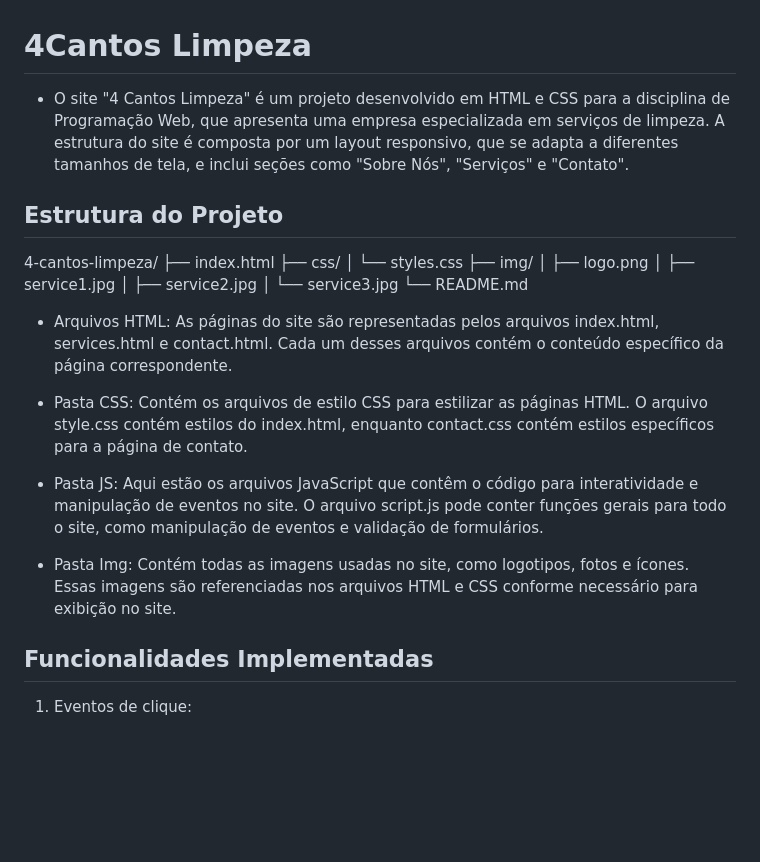
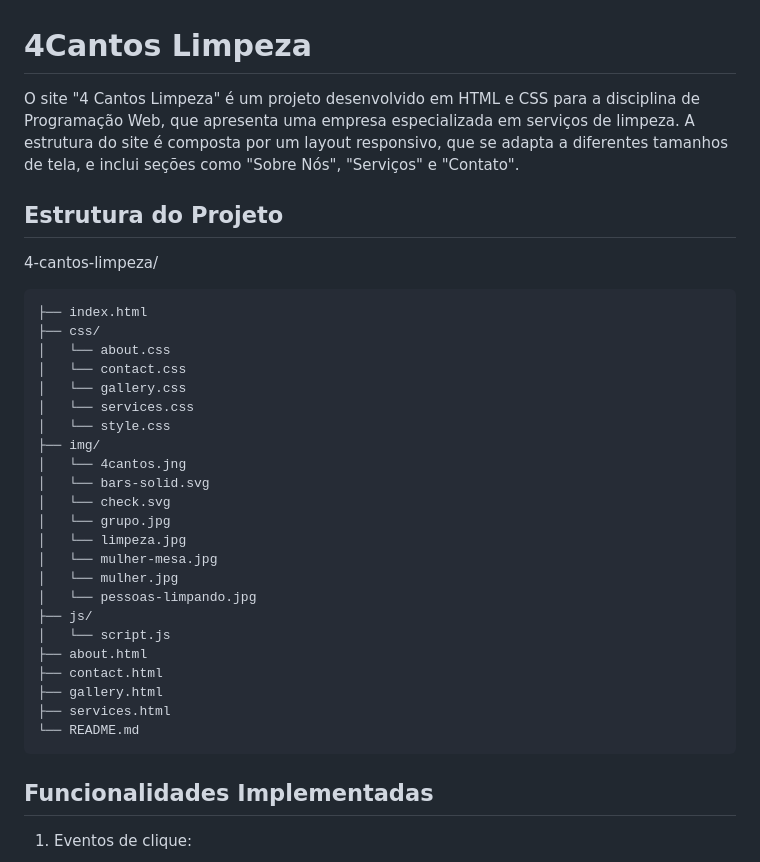
Before and after one commit to sasacampi/4cantos-limpeza, a Markdown page: README.md, the part around the change. Rendered like a GitHub page; blank space fills up the shorter version.

````diff
--- a/README.md
+++ b/README.md
@@ -1,27 +1,34 @@
 # 4Cantos Limpeza
-- O site "4 Cantos Limpeza" é um projeto desenvolvido em HTML e CSS para a disciplina de Programação Web, que apresenta uma empresa especializada em serviços de limpeza. A estrutura do site é composta por um layout responsivo, que se adapta a diferentes tamanhos de tela, e inclui seções como "Sobre Nós", "Serviços" e "Contato".
+O site "4 Cantos Limpeza" é um projeto desenvolvido em HTML e CSS para a disciplina de Programação Web, que apresenta uma empresa especializada em serviços de limpeza. A estrutura do site é composta por um layout responsivo, que se adapta a diferentes tamanhos de tela, e inclui seções como "Sobre Nós", "Serviços" e "Contato".
 
 ## Estrutura do Projeto
 
 4-cantos-limpeza/
+```
 ├── index.html
 ├── css/
-│   └── styles.css
+│   └── about.css
+│   └── contact.css
+│   └── gallery.css
+│   └── services.css
+│   └── style.css
 ├── img/
-│   ├── logo.png
-│   ├── service1.jpg
-│   ├── service2.jpg
-│   └── service3.jpg
+│   └── 4cantos.jng
+│   └── bars-solid.svg
+│   └── check.svg
+│   └── grupo.jpg
+│   └── limpeza.jpg
+│   └── mulher-mesa.jpg
+│   └── mulher.jpg
+│   └── pessoas-limpando.jpg
+├── js/
+│   └── script.js
+├── about.html
+├── contact.html
+├── gallery.html
+├── services.html
 └── README.md
-
-- Arquivos HTML: As páginas do site são representadas pelos arquivos index.html, services.html e contact.html. Cada um desses arquivos contém o conteúdo específico da página correspondente.
-
-- Pasta CSS: Contém os arquivos de estilo CSS para estilizar as páginas HTML. O arquivo style.css contém estilos do index.html, enquanto contact.css contém estilos específicos para a página de contato.
-
-- Pasta JS: Aqui estão os arquivos JavaScript que contêm o código para interatividade e manipulação de eventos no site. O arquivo script.js pode conter funções gerais para todo o site, como manipulação de eventos e validação de formulários.
-
-- Pasta Img: Contém todas as imagens usadas no site, como logotipos, fotos e ícones. Essas imagens são referenciadas nos arquivos HTML e CSS conforme necessário para exibição no site.
-
+```
 
 ## Funcionalidades Implementadas
 
````
